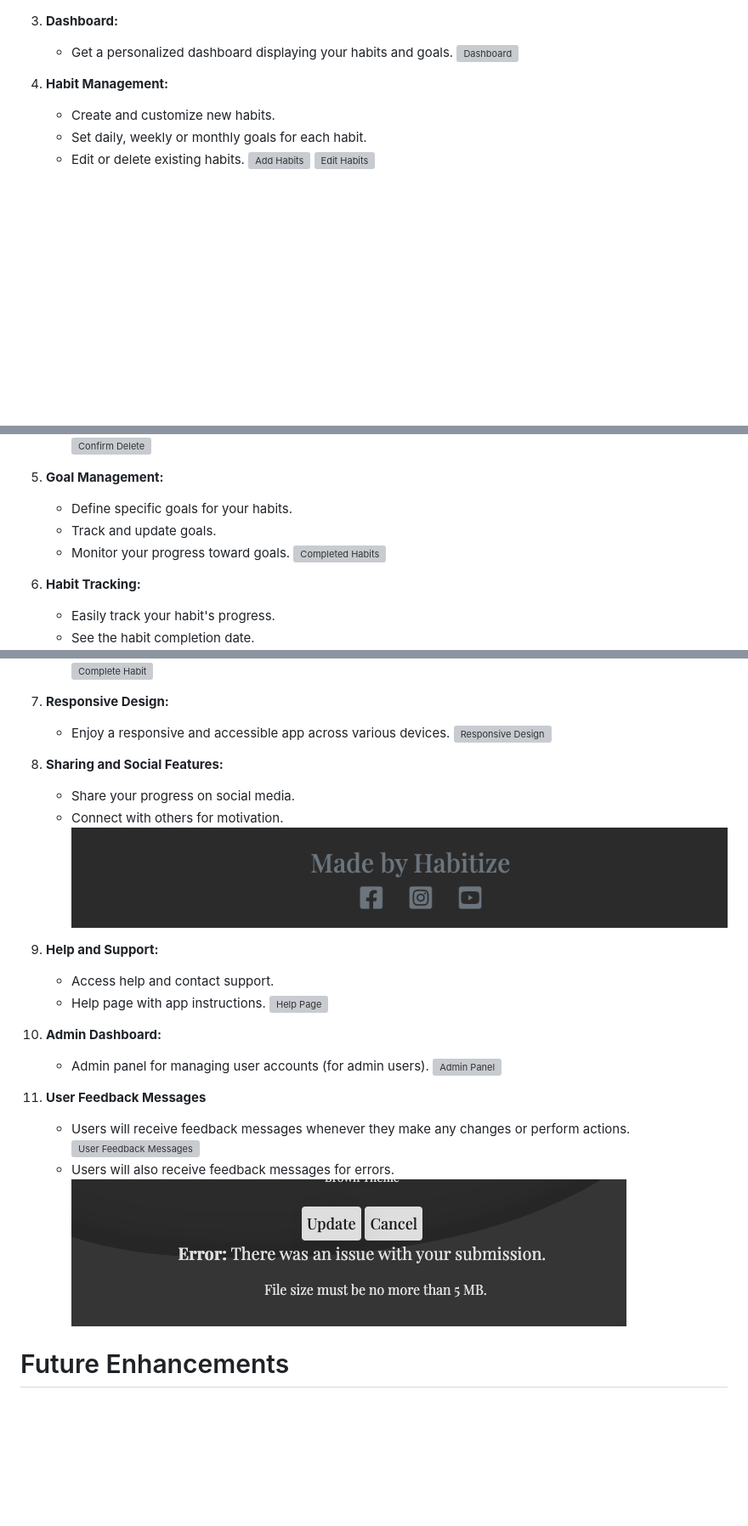
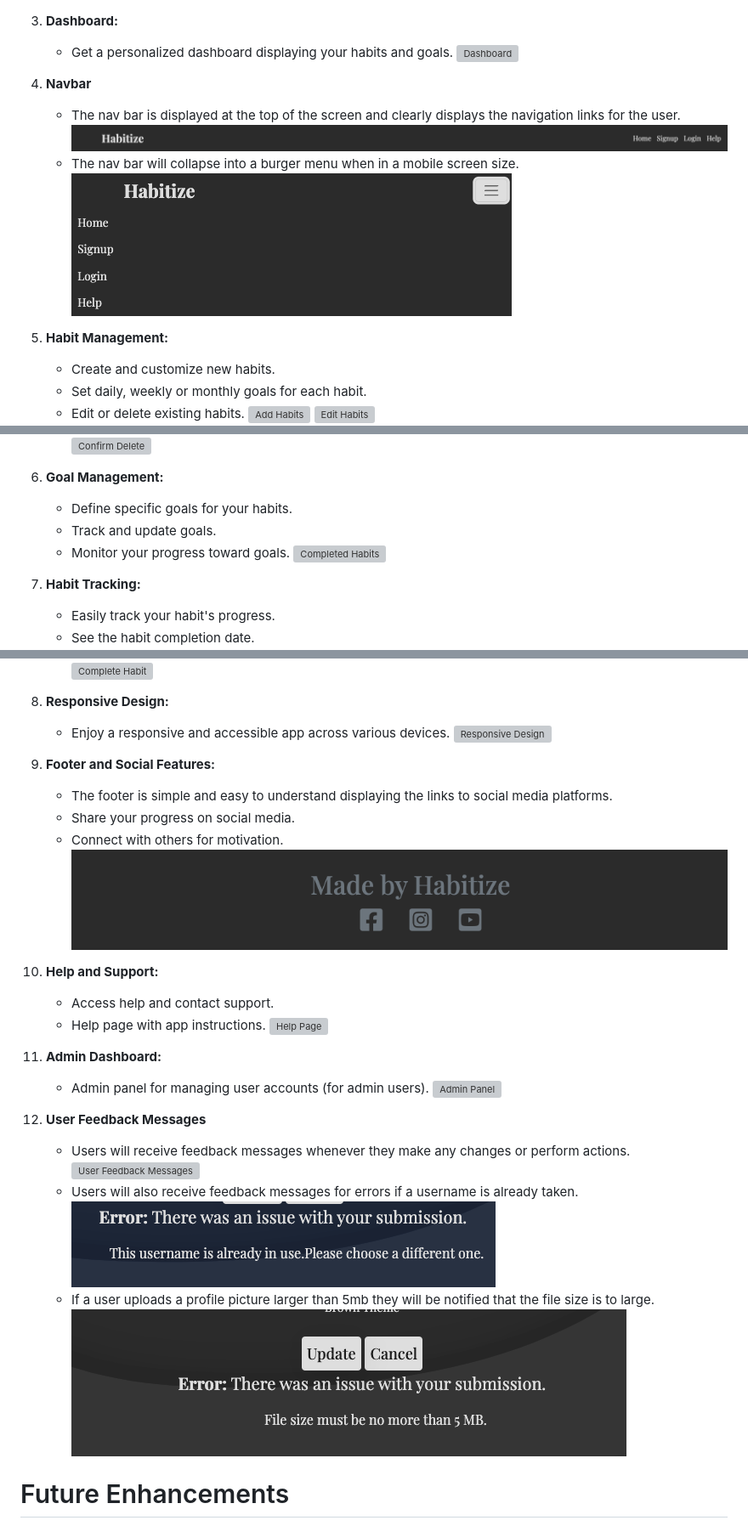
Before and after one commit to jflets/Habitize, a Markdown page: README.md, 3 parts joined by grey strips. Shown at 85% size. Drawn GitHub-style; pictures changed too: screenshots/mobile-navbar.png (added), screenshots/navbar.png (added), screenshots/username-taken.png (added); blank space fills up the shorter version; grey boxes are pictures that could not be loaded.

Commit message:
Add final content to readme and final deployment

```diff
--- a/README.md
+++ b/README.md
@@ -450,7 +455,13 @@ The Edit Profile Page puts users in control of their personal information. They
    - Get a personalized dashboard displaying your habits and goals.
    ![Dashboard](/screenshots/dashboard.png)
 
-4. **Habit Management:**
+4. **Navbar**
+   - The nav bar is displayed at the top of the screen and clearly displays the navigation links for the user.
+   ![navbar](/screenshots/navbar.png)
+   - The nav bar will collapse into a burger menu when in a mobile screen size.
+   ![burger navbar](/screenshots/mobile-navbar.png)
+
+5. **Habit Management:**
    - Create and customize new habits.
    - Set daily, weekly or monthly goals for each habit.
    - Edit or delete existing habits.
@@ -459,41 +470,44 @@ The Edit Profile Page puts users in control of their personal information. They
    ![Habit Options](/screenshots/habit-options.png)
    ![Confirm Delete](/screenshots/confirm-delete.png)
 
-5. **Goal Management:**
+6. **Goal Management:**
    - Define specific goals for your habits.
    - Track and update goals.
    - Monitor your progress toward goals.
    ![Completed Habits](/screenshots/goal-progress.png)
 
-6. **Habit Tracking:**
+7. **Habit Tracking:**
    - Easily track your habit's progress.
    - See the habit completion date.
    ![Habit Progress](/screenshots/habit-progress.png)
    ![Complete Habit](/screenshots/completed-habit.png)
 
-7. **Responsive Design:**
+8. **Responsive Design:**
    - Enjoy a responsive and accessible app across various devices.
    ![Responsive Design](/screenshots/responsive.gif)
 
-8. **Sharing and Social Features:**
+9. **Footer and Social Features:**
+   - The footer is simple and easy to understand displaying the links to social media platforms.
    - Share your progress on social media.
    - Connect with others for motivation.
    ![Social Links](/screenshots/social.png)
 
-9. **Help and Support:**
+10. **Help and Support:**
     - Access help and contact support.
     - Help page with app instructions.
     ![Help Page](/screenshots/help-page.gif)
 
-10. **Admin Dashboard:**
+11. **Admin Dashboard:**
     - Admin panel for managing user accounts (for admin users).
     ![Admin Panel](/screenshots/admin.png)
 
-11. **User Feedback Messages**
+12. **User Feedback Messages**
     - Users will receive feedback messages whenever they make any changes or perform actions.
     ![User Feedback Messages](/screenshots/user-feedback.gif)
-    - Users will also receive feedback messages for errors.
-    ![Error Feedback Messages](/screenshots/file-to-large.png)
+    - Users will also receive feedback messages for errors if a username is already taken.
+    ![Error Feedback Messages](/screenshots/username-taken.png)
+    - If a user uploads a profile picture larger than 5mb they will be notified that the file size is to large.
+    ![file size too large](/screenshots/file-to-large.png)
 
 # Future Enhancements
 
```
Also changed, not shown: other parts of README.md (+8 -3 lines), screenshots/help-ty-page.png (added), 1 other file.
